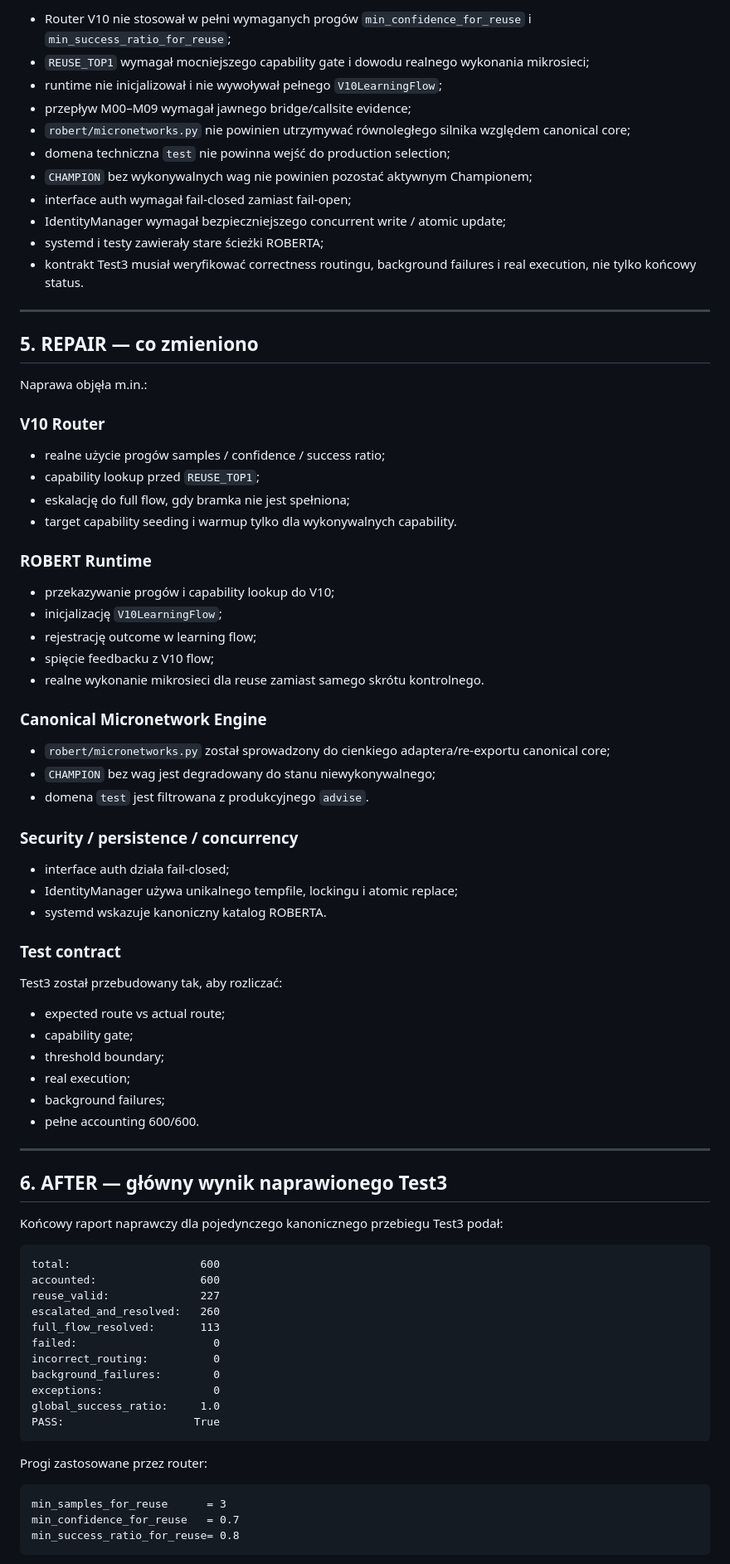
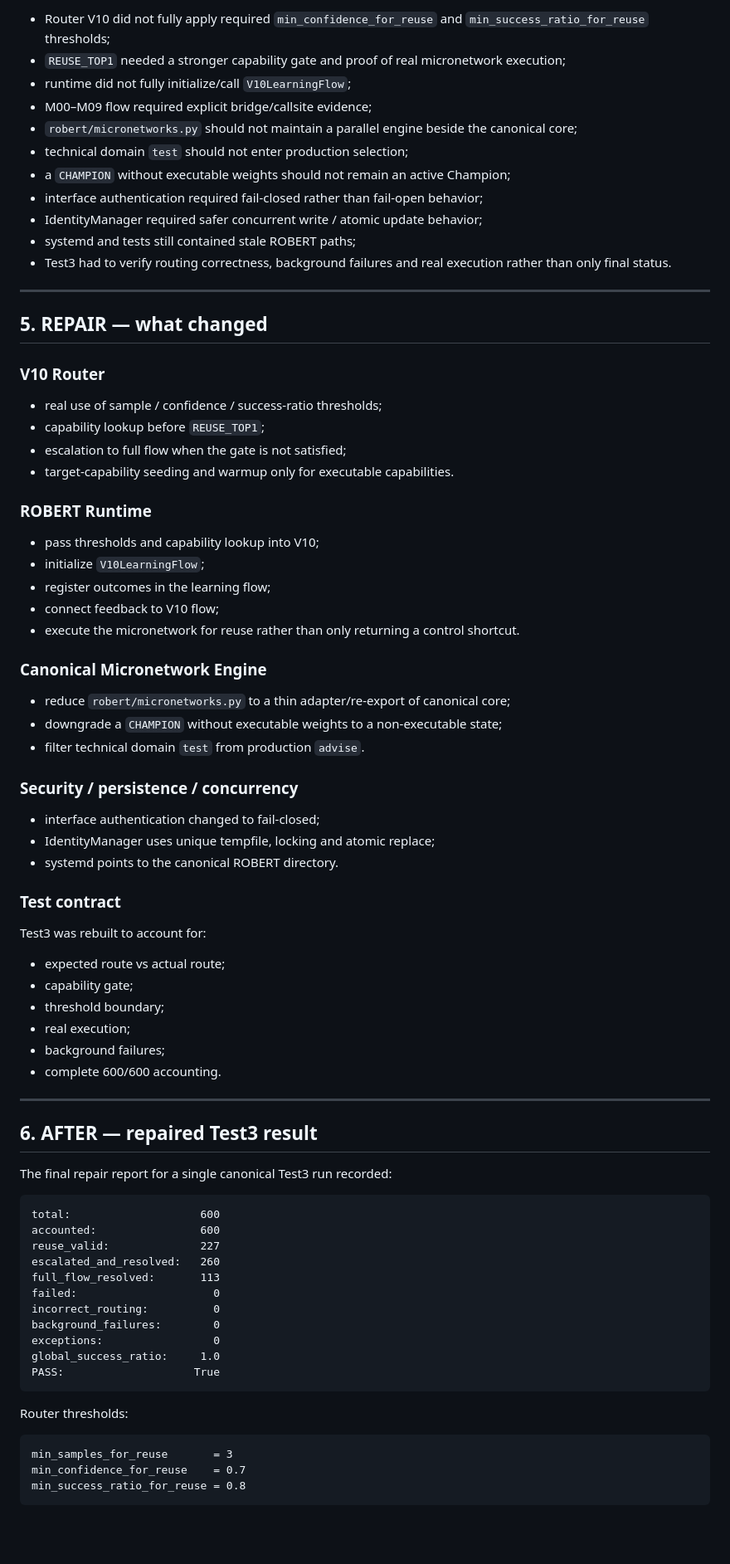
Before and after one commit to jankes72/SSI_V5, a Markdown page: evidence/MICRONETWORK_MIGRATION_REPAIR_LINEAGE_PRE_CLOSURE_20260902.md, the part around one of its changes. Shown at 83% size. Rendered like a GitHub page; blank space fills up the shorter version.

````diff
--- a/evidence/MICRONETWORK_MIGRATION_REPAIR_LINEAGE_PRE_CLOSURE_20260902.md
+++ b/evidence/MICRONETWORK_MIGRATION_REPAIR_LINEAGE_PRE_CLOSURE_20260902.md
@@ -79,65 +79,63 @@ Audyt naprawczy wskazał kilka powiązanych problemów:
 
-- Router V10 nie stosował w pełni wymaganych progów `min_confidence_for_reuse` i `min_success_ratio_for_reuse`;
-- `REUSE_TOP1` wymagał mocniejszego capability gate i dowodu realnego wykonania mikrosieci;
-- runtime nie inicjalizował i nie wywoływał pełnego `V10LearningFlow`;
-- przepływ M00–M09 wymagał jawnego bridge/callsite evidence;
-- `robert/micronetworks.py` nie powinien utrzymywać równoległego silnika względem canonical core;
-- domena techniczna `test` nie powinna wejść do production selection;
-- `CHAMPION` bez wykonywalnych wag nie powinien pozostać aktywnym Championem;
-- interface auth wymagał fail-closed zamiast fail-open;
-- IdentityManager wymagał bezpieczniejszego concurrent write / atomic update;
-- systemd i testy zawierały stare ścieżki ROBERTA;
-- kontrakt Test3 musiał weryfikować correctness routingu, background failures i real execution, nie tylko końcowy status.
+- Router V10 did not fully apply required `min_confidence_for_reuse` and `min_success_ratio_for_reuse` thresholds;
+- `REUSE_TOP1` needed a stronger capability gate and proof of real micronetwork execution;
+- runtime did not fully initialize/call `V10LearningFlow`;
+- M00–M09 flow required explicit bridge/callsite evidence;
+- `robert/micronetworks.py` should not maintain a parallel engine beside the canonical core;
+- technical domain `test` should not enter production selection;
+- a `CHAMPION` without executable weights should not remain an active Champion;
+- interface authentication required fail-closed rather than fail-open behavior;
+- IdentityManager required safer concurrent write / atomic update behavior;
+- systemd and tests still contained stale ROBERT paths;
+- Test3 had to verify routing correctness, background failures and real execution rather than only final status.
 
 ---
 
-## 5. REPAIR — co zmieniono
-
-Naprawa objęła m.in.:
+## 5. REPAIR — what changed
 
 ### V10 Router
 
-- realne użycie progów samples / confidence / success ratio;
-- capability lookup przed `REUSE_TOP1`;
-- eskalację do full flow, gdy bramka nie jest spełniona;
-- target capability seeding i warmup tylko dla wykonywalnych capability.
+- real use of sample / confidence / success-ratio thresholds;
+- capability lookup before `REUSE_TOP1`;
+- escalation to full flow when the gate is not satisfied;
+- target-capability seeding and warmup only for executable capabilities.
 
 ### ROBERT Runtime
 
-- przekazywanie progów i capability lookup do V10;
-- inicjalizację `V10LearningFlow`;
-- rejestrację outcome w learning flow;
-- spięcie feedbacku z V10 flow;
-- realne wykonanie mikrosieci dla reuse zamiast samego skrótu kontrolnego.
+- pass thresholds and capability lookup into V10;
+- initialize `V10LearningFlow`;
+- register outcomes in the learning flow;
+- connect feedback to V10 flow;
+- execute the micronetwork for reuse rather than only returning a control shortcut.
 
 ### Canonical Micronetwork Engine
 
-- `robert/micronetworks.py` został sprowadzony do cienkiego adaptera/re-exportu canonical core;
-- `CHAMPION` bez wag jest degradowany do stanu niewykonywalnego;
-- domena `test` jest filtrowana z produkcyjnego `advise`.
+- reduce `robert/micronetworks.py` to a thin adapter/re-export of canonical core;
+- downgrade a `CHAMPION` without executable weights to a non-executable state;
+- filter technical domain `test` from production `advise`.
 
 ### Security / persistence / concurrency
 
-- interface auth działa fail-closed;
-- IdentityManager używa unikalnego tempfile, lockingu i atomic replace;
-- systemd wskazuje kanoniczny katalog ROBERTA.
+- interface authentication changed to fail-closed;
+- IdentityManager uses unique tempfile, locking and atomic replace;
+- systemd points to the canonical ROBERT directory.
 
 ### Test contract
 
-Test3 został przebudowany tak, aby rozliczać:
+Test3 was rebuilt to account for:
 
 - expected route vs actual route;
 - capability gate;
 - threshold boundary;
 - real execution;
 - background failures;
-- pełne accounting 600/600.
+- complete 600/600 accounting.
 
 ---
 
-## 6. AFTER — główny wynik naprawionego Test3
+## 6. AFTER — repaired Test3 result
 
-Końcowy raport naprawczy dla pojedynczego kanonicznego przebiegu Test3 podał:
+The final repair report for a single canonical Test3 run recorded:
 
 ```text
 total:                    600
@@ -153,11 +151,11 @@ global_success_ratio:     1.0
 PASS:                    True
 ```
 
-Progi zastosowane przez router:
+Router thresholds:
 
 ```text
-min_samples_for_reuse      = 3
-min_confidence_for_reuse   = 0.7
-min_success_ratio_for_reuse= 0.8
+min_samples_for_reuse       = 3
+min_confidence_for_reuse    = 0.7
+min_success_ratio_for_reuse = 0.8
 ```
 
````
Also changed, not shown: other parts of evidence/MICRONETWORK_MIGRATION_REPAIR_LINEAGE_PRE_CLOSURE_20260902.md (+93 -95 lines).
